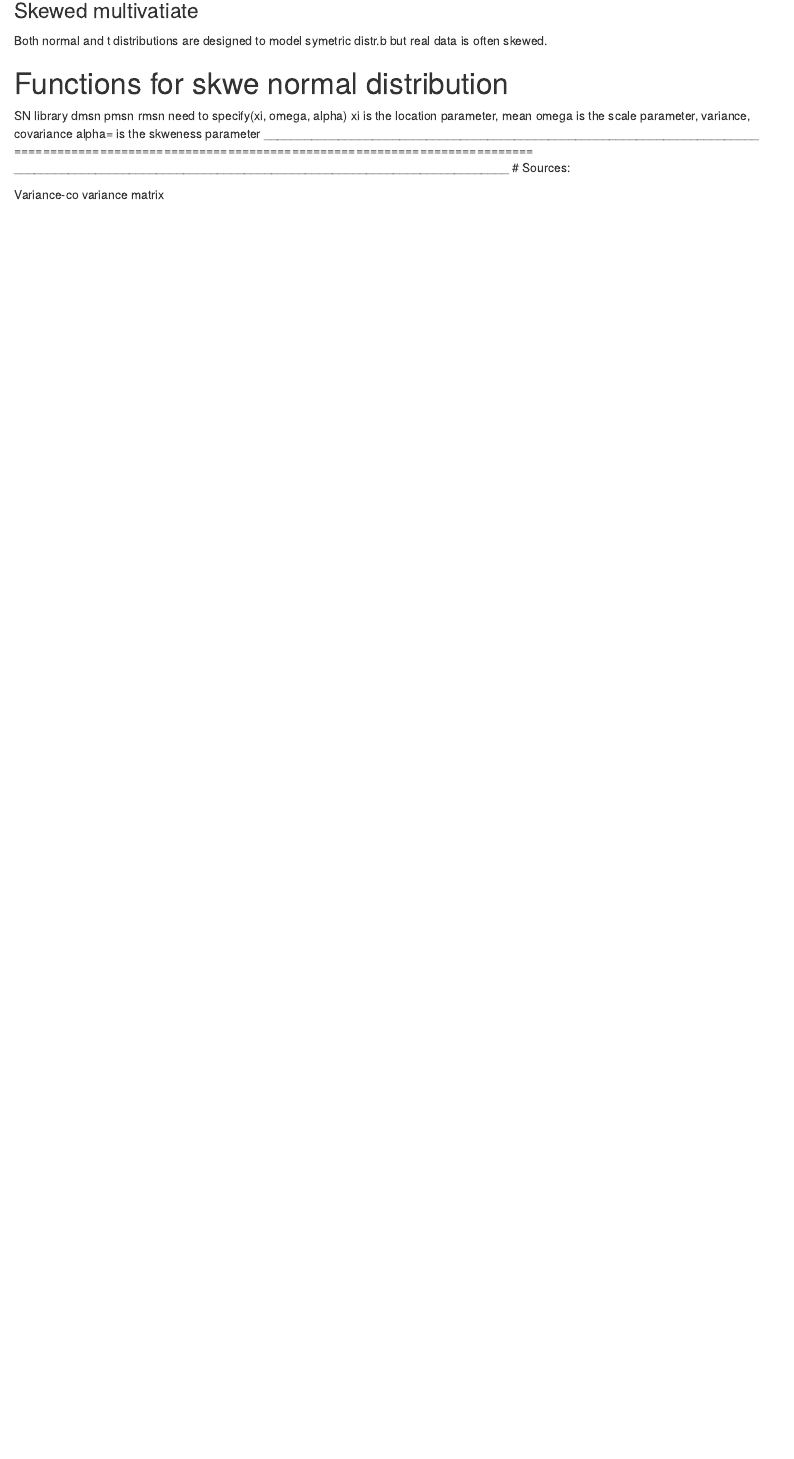
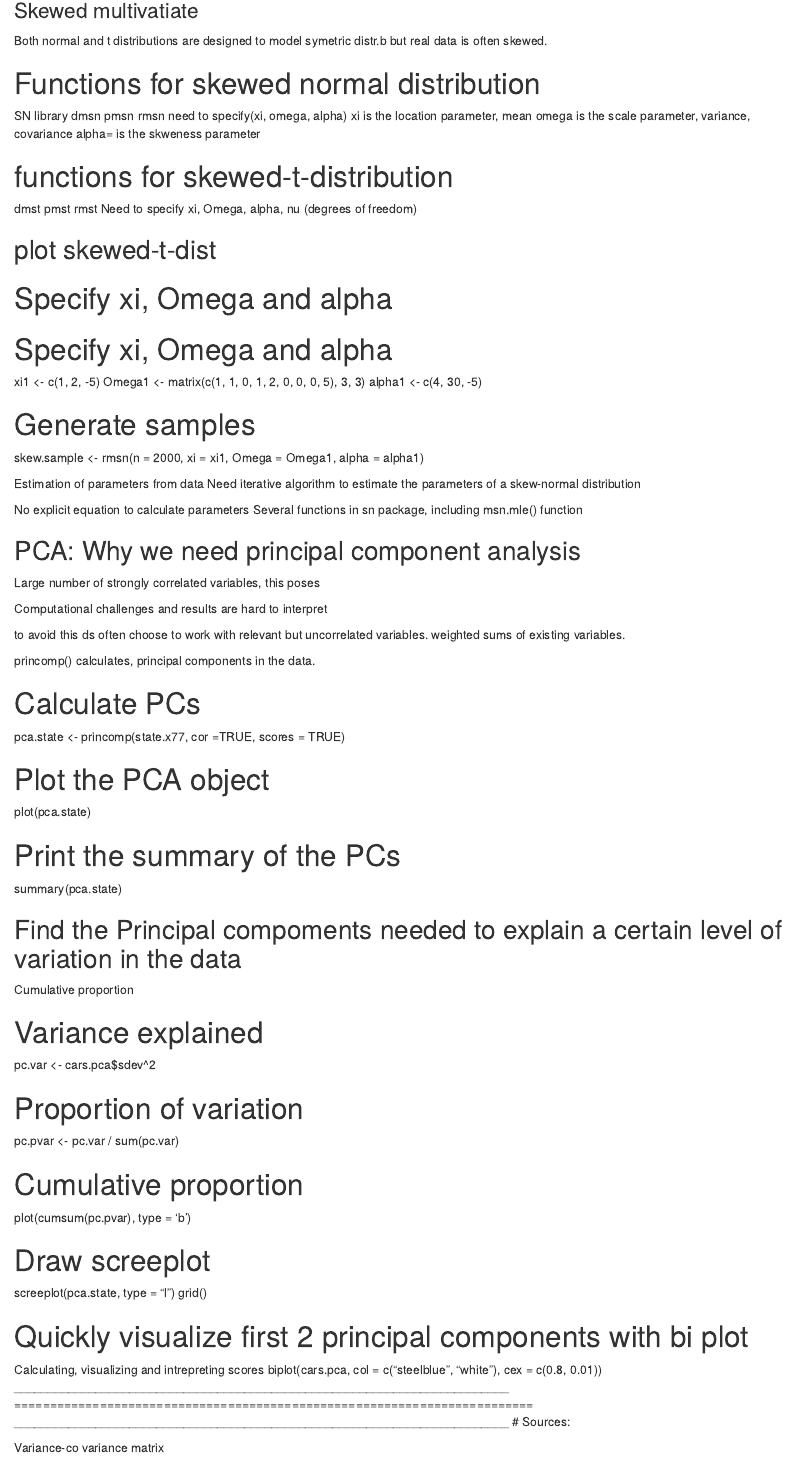
Before and after one commit to korur/statistics, an R Markdown document (typesofdistributions.Rmd): the page in a window 1100 px wide, from 3310 px down. Rendered offline with R 4.5, knitr and Pandoc, with nearby package versions; some code elsewhere in the file could not run offline.

Commit message:
pca_analysis_Added

```diff
--- a/typesofdistributions.Rmd
+++ b/typesofdistributions.Rmd
@@ -187,7 +187,7 @@ scatterplot3d(cbind(d, dens), type = "h", zlab = "density")
 Both normal and t distributions are designed to model symetric distr.b
 but real data is often skewed.
 
-# Functions for skwe normal distribution
+# Functions for skewed normal distribution
 
 SN library
 dmsn
@@ -197,6 +197,74 @@ need to specify(xi, omega, alpha)
 xi is the location parameter, mean
 omega is the scale parameter, variance, covariance
 alpha= is the skweness parameter
+
+# functions for skewed-t-distribution
+
+dmst
+pmst
+rmst
+Need to specify xi, Omega, alpha, nu (degrees of freedom)
+
+## plot skewed-t-dist
+
+# Specify xi, Omega and alpha
+# Specify xi, Omega and alpha
+xi1 <- c(1, 2, -5)
+Omega1 <- matrix(c(1, 1, 0,
+                   1, 2, 0,
+                   0, 0, 5), 3, 3)
+alpha1 <- c(4, 30, -5)
+
+# Generate samples
+skew.sample <- rmsn(n = 2000, xi = xi1, Omega = Omega1, alpha = alpha1)
+
+Estimation of parameters from data
+Need iterative algorithm to estimate the parameters of a skew-normal distribution
+
+No explicit equation to calculate parameters
+Several functions in sn package, including msn.mle() function
+
+## PCA: Why we need principal component analysis
+
+Large number of strongly correlated variables, this poses
+
+Computational challenges
+and results are hard to interpret
+
+to avoid this ds often choose to work with relevant but uncorrelated variables.
+weighted sums of existing variables.
+
+princomp() calculates, principal components in the data.
+
+# Calculate PCs
+pca.state <- princomp(state.x77, cor =TRUE, scores = TRUE)
+
+# Plot the PCA object
+plot(pca.state)
+
+# Print the summary of the PCs
+summary(pca.state)
+
+## Find the Principal compoments needed to explain a certain level of variation in the data
+Cumulative proportion
+
+# Variance explained
+pc.var <- cars.pca$sdev^2
+
+# Proportion of variation
+pc.pvar <- pc.var / sum(pc.var)
+
+# Cumulative proportion
+plot(cumsum(pc.pvar), type = 'b')
+
+# Draw screeplot
+screeplot(pca.state, type = "l")
+grid()
+
+# Quickly visualize first 2 principal components with bi plot
+
+Calculating, visualizing and intrepreting scores
+biplot(cars.pca, col = c("steelblue", "white"), cex = c(0.8, 0.01))
 _________________________________________________________________________
 =========================================================================
 _________________________________________________________________________
```
